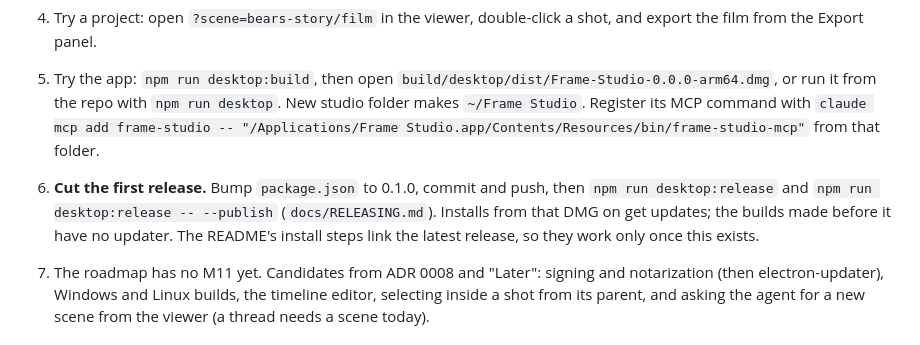
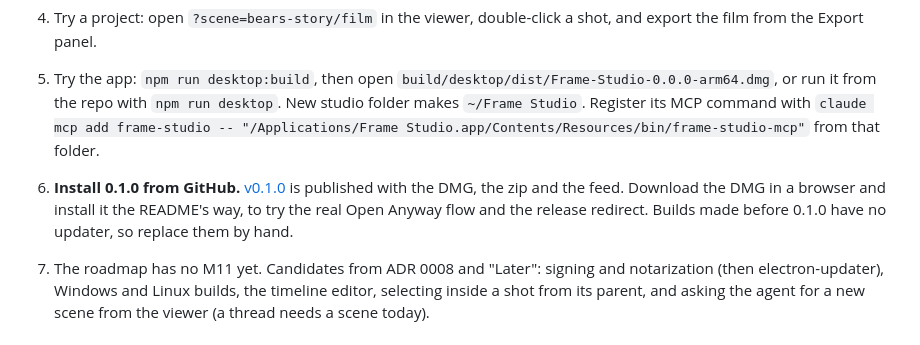
Before and after one commit to emrosas/frame-studio, a Markdown page: docs/PROGRESS.md, the part around the change. GitHub-like rendering.

Commit message:
Note the 0.1.0 release in progress
Co-Authored-By: Claude Opus 5.5 (1M context) <noreply@anthropic.com>

```diff
--- a/docs/PROGRESS.md
+++ b/docs/PROGRESS.md
@@ -673,7 +673,7 @@ A review agent read the redesign and found 11 problems. All are fixed:
 3. Try the integrated AI: in the viewer, select something, pick Claude or Codex in the agent panel's composer, and ask for a change.
 4. Try a project: open `?scene=bears-story/film` in the viewer, double-click a shot, and export the film from the Export panel.
 5. Try the app: `npm run desktop:build`, then open `build/desktop/dist/Frame-Studio-0.0.0-arm64.dmg`, or run it from the repo with `npm run desktop`. New studio folder makes `~/Frame Studio`. Register its MCP command with `claude mcp add frame-studio -- "/Applications/Frame Studio.app/Contents/Resources/bin/frame-studio-mcp"` from that folder.
-6. **Cut the first release.** Bump `package.json` to 0.1.0, commit and push, then `npm run desktop:release` and `npm run desktop:release -- --publish` (`docs/RELEASING.md`). Installs from that DMG on get updates; the builds made before it have no updater. The README's install steps link the latest release, so they work only once this exists.
+6. **Install 0.1.0 from GitHub.** [v0.1.0](https://github.com/emrosas/frame-studio/releases/tag/v0.1.0) is published with the DMG, the zip and the feed. Download the DMG in a browser and install it the README's way, to try the real Open Anyway flow and the release redirect. Builds made before 0.1.0 have no updater, so replace them by hand.
 7. The roadmap has no M11 yet. Candidates from ADR 0008 and "Later": signing and notarization (then electron-updater), Windows and Linux builds, the timeline editor, selecting inside a shot from its parent, and asking the agent for a new scene from the viewer (a thread needs a scene today).
 
 ## Open questions
```
